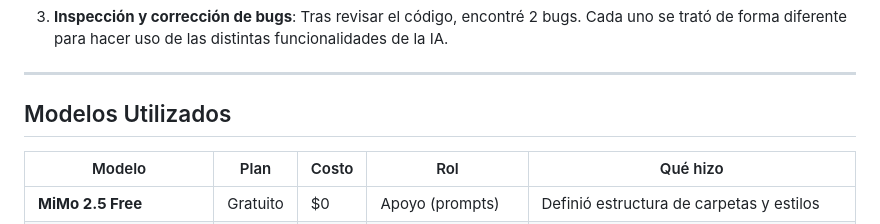
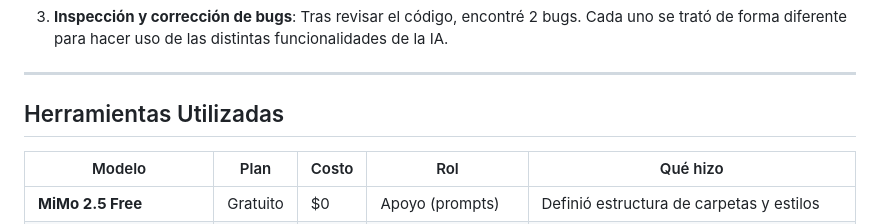
Before and after one commit to MarAlvGEN/AI_MODULE-WHEATER_APP, a Markdown page: README.md, the part around one of its changes. Rendered like a GitHub page.

```diff
--- a/README.md
+++ b/README.md
@@ -22,7 +22,7 @@ El objetivo era generar una aplicación web completa utilizando **la menor canti
 
 ---
 
-## Modelos Utilizados
+## Herramientas Utilizadas
 
 | Modelo                      | Plan     | Costo | Rol                | Qué hizo                                      |
 | --------------------------- | -------- | ----- | ------------------ | --------------------------------------------- |
```
Also changed, not shown: other parts of README.md (+4 -1 lines).
